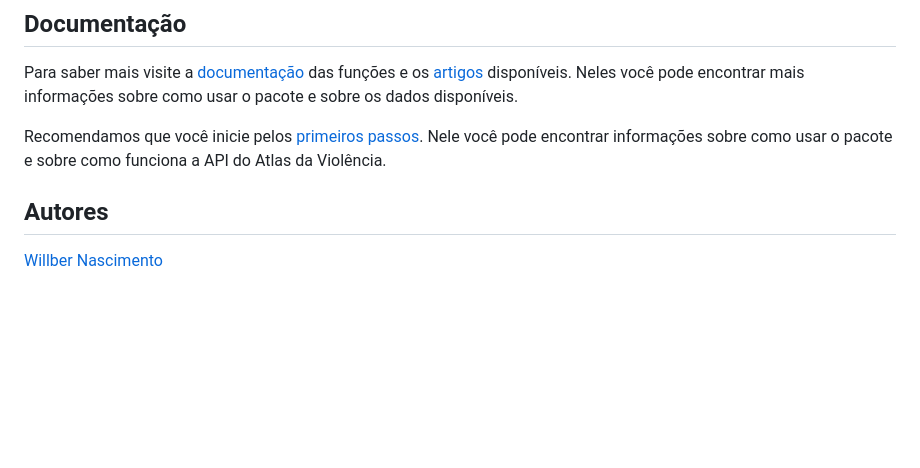
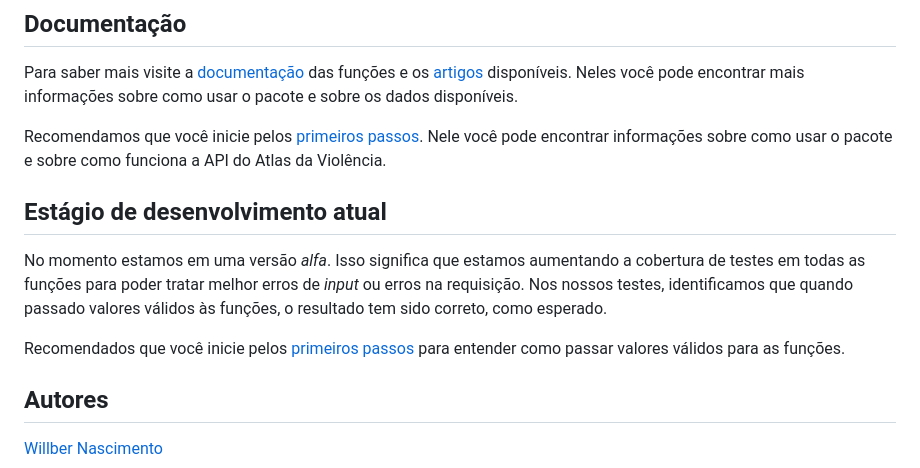
Before and after one commit to willbernascimento/atlasviolenciaR, a Markdown page: README.md, the part around the change printed below. Rendered like a GitHub page; blank space fills up the shorter version.

Commit message:
indica versão alfa

```diff
--- a/README.md
+++ b/README.md
@@ -59,6 +58,11 @@ Para saber mais visite a [documentação](man/) das funções e os [artigos](vig
 
 Recomendamos que você inicie pelos [primeiros passos](inst/primeiros-passos.pdf). Nele você pode encontrar informações sobre como usar o pacote e sobre como funciona a API do Atlas da Violência.
 
+## Estágio de desenvolvimento atual
+
+No momento estamos em uma versão *alfa*. Isso significa que estamos aumentando a cobertura de testes em todas as funções para poder tratar melhor erros de *input* ou erros na requisição. Nos nossos testes, identificamos que quando passado valores válidos às funções, o resultado tem sido correto, como  esperado.
+
+Recomendados que você inicie pelos [primeiros passos](inst/primeiros-passos.pdf) para entender como passar valores válidos para as funções.
 
 ## Autores
 
```
Also changed, not shown: other parts of README.md (+0 -1 lines).
